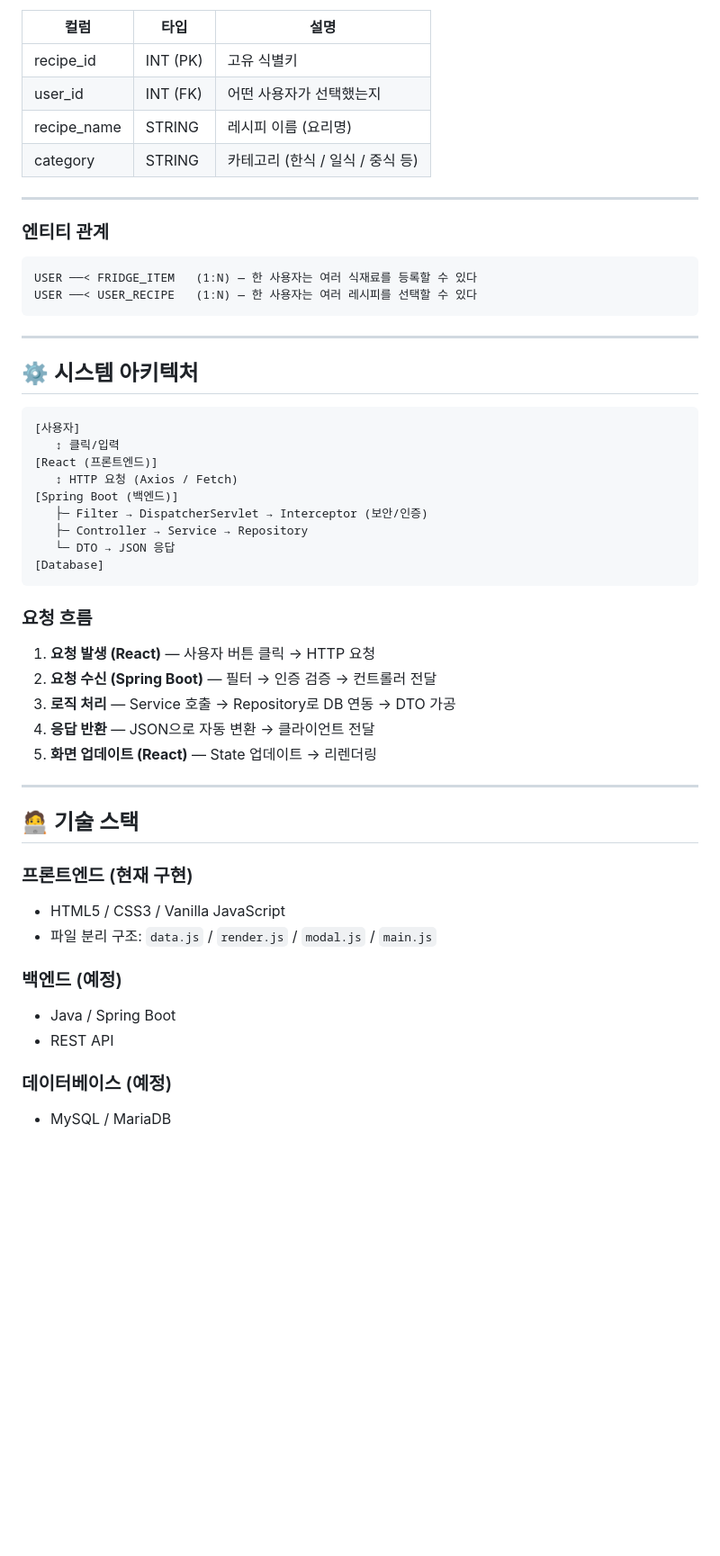
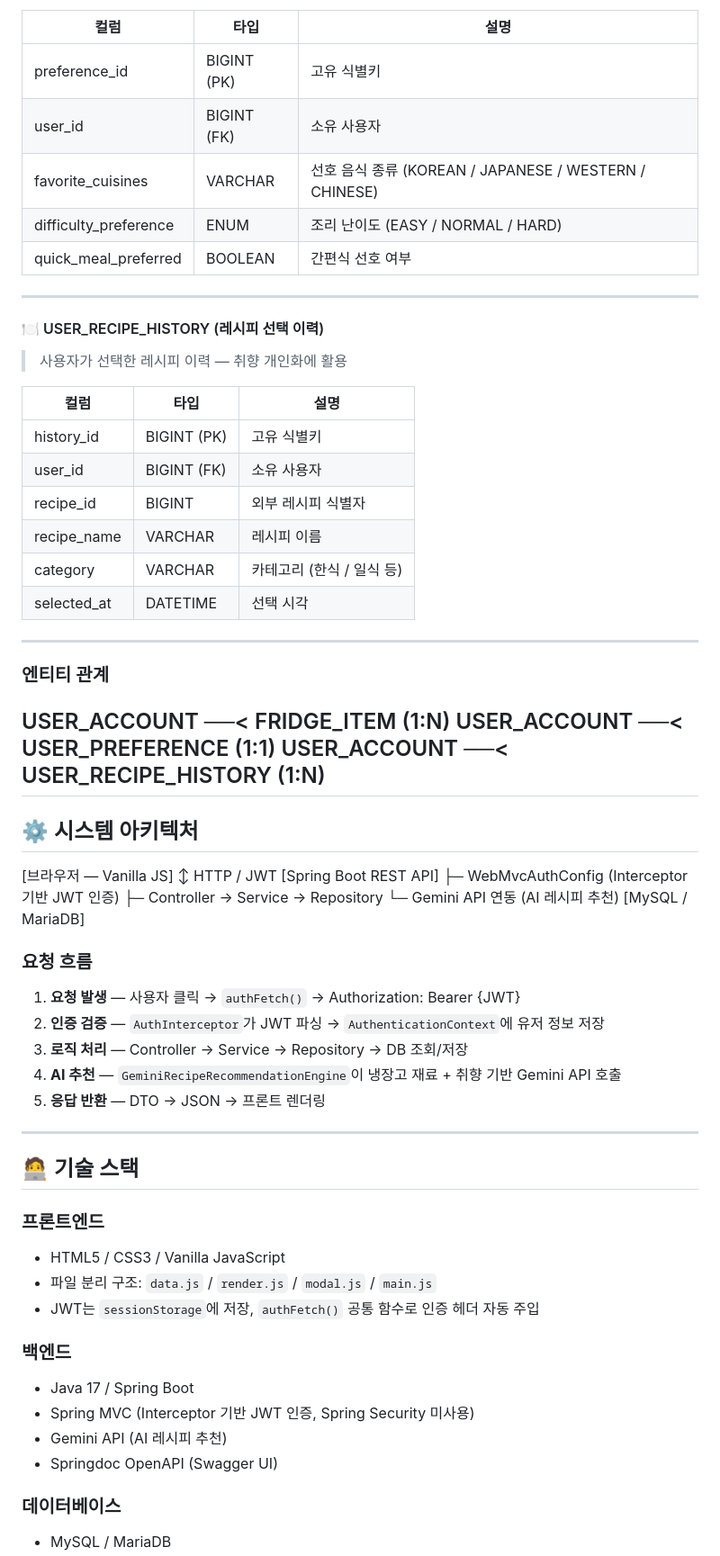
Before and after one commit to jono03/food-ai-platform, a Markdown page: README.md, the part around one of its changes. Shown at 90% size. Rendered like a GitHub page; blank space fills up the shorter version.

````diff
--- a/README.md
+++ b/README.md
@@ -79,54 +82,63 @@ AI가 자동으로 남은 재료를 중심으로 레시피를 맞춤 추천하
 
 | 컬럼 | 타입 | 설명 |
 |------|------|------|
-| recipe_id | INT (PK) | 고유 식별키 |
-| user_id | INT (FK) | 어떤 사용자가 선택했는지 |
-| recipe_name | STRING | 레시피 이름 (요리명) |
-| category | STRING | 카테고리 (한식 / 일식 / 중식 등) |
+| preference_id | BIGINT (PK) | 고유 식별키 |
+| user_id | BIGINT (FK) | 소유 사용자 |
+| favorite_cuisines | VARCHAR | 선호 음식 종류 (KOREAN / JAPANESE / WESTERN / CHINESE) |
+| difficulty_preference | ENUM | 조리 난이도 (EASY / NORMAL / HARD) |
+| quick_meal_preferred | BOOLEAN | 간편식 선호 여부 |
+
+---
+
+#### 🍽️ USER_RECIPE_HISTORY (레시피 선택 이력)
+> 사용자가 선택한 레시피 이력 — 취향 개인화에 활용
+
+| 컬럼 | 타입 | 설명 |
+|------|------|------|
+| history_id | BIGINT (PK) | 고유 식별키 |
+| user_id | BIGINT (FK) | 소유 사용자 |
+| recipe_id | BIGINT | 외부 레시피 식별자 |
+| recipe_name | VARCHAR | 레시피 이름 |
+| category | VARCHAR | 카테고리 (한식 / 일식 등) |
+| selected_at | DATETIME | 선택 시각 |
 
 ---
 
 ### 엔티티 관계
-
-```
-USER ──< FRIDGE_ITEM   (1:N) — 한 사용자는 여러 식재료를 등록할 수 있다
-USER ──< USER_RECIPE   (1:N) — 한 사용자는 여러 레시피를 선택할 수 있다
-```
-
+USER_ACCOUNT ──< FRIDGE_ITEM          (1:N)
+USER_ACCOUNT ──< USER_PREFERENCE      (1:1)
+USER_ACCOUNT ──< USER_RECIPE_HISTORY  (1:N)
 ---
 
 ## ⚙️ 시스템 아키텍처
-
-```
-[사용자]
-   ↕ 클릭/입력
-[React (프론트엔드)]
-   ↕ HTTP 요청 (Axios / Fetch)
-[Spring Boot (백엔드)]
-   ├─ Filter → DispatcherServlet → Interceptor (보안/인증)
-   ├─ Controller → Service → Repository
-   └─ DTO → JSON 응답
-[Database]
-```
-
+[브라우저 — Vanilla JS]
+↕ HTTP / JWT
+[Spring Boot REST API]
+├─ WebMvcAuthConfig (Interceptor 기반 JWT 인증)
+├─ Controller → Service → Repository
+└─ Gemini API 연동 (AI 레시피 추천)
+[MySQL / MariaDB]
 ### 요청 흐름
-1. **요청 발생 (React)** — 사용자 버튼 클릭 → HTTP 요청
-2. **요청 수신 (Spring Boot)** — 필터 → 인증 검증 → 컨트롤러 전달
-3. **로직 처리** — Service 호출 → Repository로 DB 연동 → DTO 가공
-4. **응답 반환** — JSON으로 자동 변환 → 클라이언트 전달
-5. **화면 업데이트 (React)** — State 업데이트 → 리렌더링
+1. **요청 발생** — 사용자 클릭 → `authFetch()` → Authorization: Bearer {JWT}
+2. **인증 검증** — `AuthInterceptor`가 JWT 파싱 → `AuthenticationContext`에 유저 정보 저장
+3. **로직 처리** — Controller → Service → Repository → DB 조회/저장
+4. **AI 추천** — `GeminiRecipeRecommendationEngine`이 냉장고 재료 + 취향 기반 Gemini API 호출
+5. **응답 반환** — DTO → JSON → 프론트 렌더링
 
 ---
 
 ## 🧑‍💻 기술 스택
 
-### 프론트엔드 (현재 구현)
+### 프론트엔드
 - HTML5 / CSS3 / Vanilla JavaScript
 - 파일 분리 구조: `data.js` / `render.js` / `modal.js` / `main.js`
+- JWT는 `sessionStorage`에 저장, `authFetch()` 공통 함수로 인증 헤더 자동 주입
 
-### 백엔드 (예정)
-- Java / Spring Boot
-- REST API
+### 백엔드
+- Java 17 / Spring Boot
+- Spring MVC (Interceptor 기반 JWT 인증, Spring Security 미사용)
+- Gemini API (AI 레시피 추천)
+- Springdoc OpenAPI (Swagger UI)
 
-### 데이터베이스 (예정)
+### 데이터베이스
 - MySQL / MariaDB
````
Also changed, not shown: other parts of README.md (+102 -45 lines).
